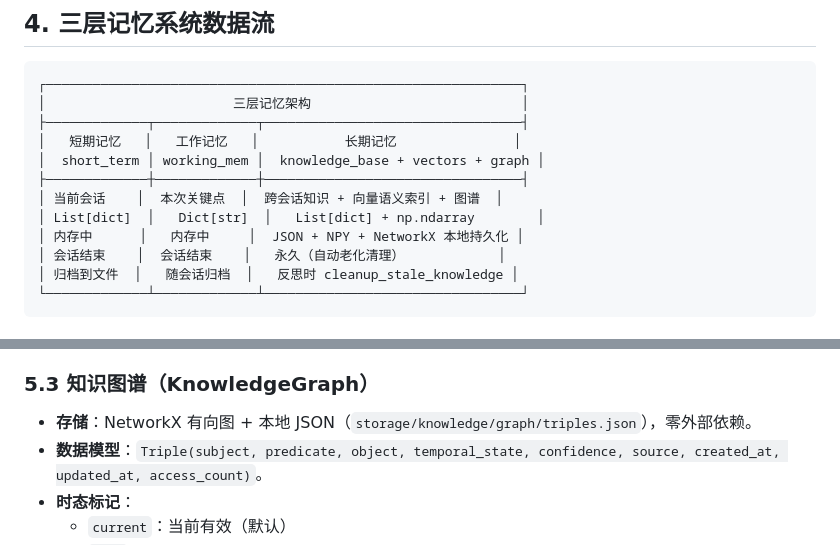
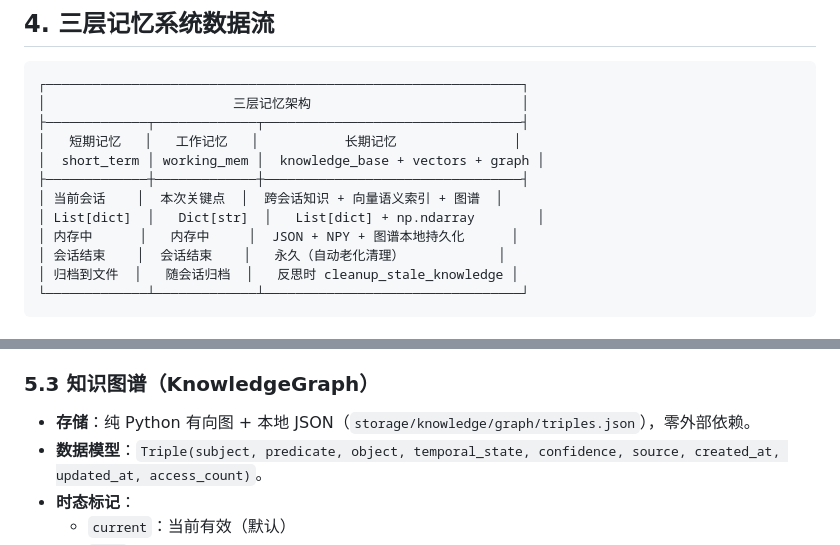
Before and after one commit to APX103/evolving-agent, a Markdown page: docs/ARCHITECTURE.md, 2 parts joined by grey strips. GitHub-like rendering.

```diff
--- a/docs/ARCHITECTURE.md
+++ b/docs/ARCHITECTURE.md
@@ -122,7 +122,7 @@
 ├─────────────┼─────────────┼─────────────────────────────────┤
 │ 当前会话    │  本次关键点  │  跨会话知识 + 向量语义索引 + 图谱  │
 │ List[dict]  │   Dict[str]  │   List[dict] + np.ndarray        │
-│ 内存中      │   内存中     │  JSON + NPY + NetworkX 本地持久化 │
+│ 内存中      │   内存中     │  JSON + NPY + 图谱本地持久化      │
 │ 会话结束    │  会话结束    │   永久（自动老化清理）            │
 │ 归档到文件  │   随会话归档  │   反思时 cleanup_stale_knowledge │
 └─────────────┴─────────────┴─────────────────────────────────┘
@@ -211,7 +211,7 @@ search_knowledge(query)
 
 ### 5.3 知识图谱（KnowledgeGraph）
 
-- **存储**：NetworkX 有向图 + 本地 JSON（`storage/knowledge/graph/triples.json`），零外部依赖。
+- **存储**：纯 Python 有向图 + 本地 JSON（`storage/knowledge/graph/triples.json`），零外部依赖。
 - **数据模型**：`Triple(subject, predicate, object, temporal_state, confidence, source, created_at, updated_at, access_count)`。
 - **时态标记**：
   - `current`：当前有效（默认）
```
Also changed, not shown: docs/KNOWLEDGE_SYSTEM_V2.md (+1 -1 lines).
